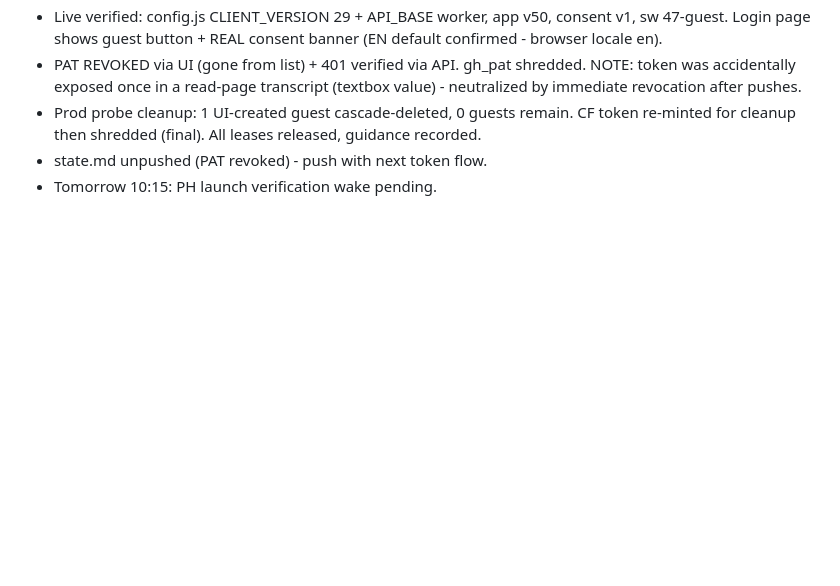
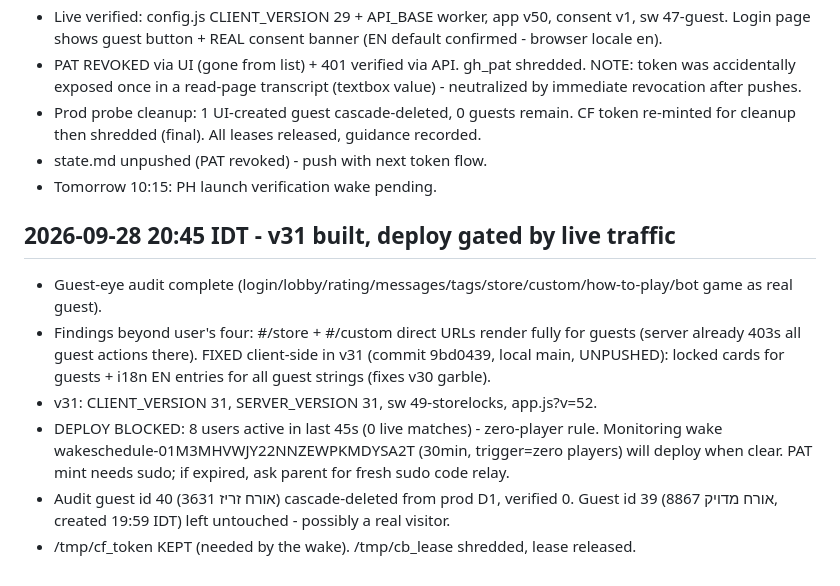
Before and after one commit to ubriga/brigagame, a Markdown page: state.md, the part around the change. Drawn GitHub-style; blank space fills up the shorter version.

Commit message:
state: v31 gated by live traffic, audit guest cleaned

```diff
--- a/state.md
+++ b/state.md
@@ -237,3 +237,11 @@ Deploy: worker 9fdd4d2e, main 08a97de, gh-pages 161fcd0. PAT deploy-end-required
 - Prod probe cleanup: 1 UI-created guest cascade-deleted, 0 guests remain. CF token re-minted for cleanup then shredded (final). All leases released, guidance recorded.
 - state.md unpushed (PAT revoked) - push with next token flow.
 - Tomorrow 10:15: PH launch verification wake pending.
+
+## 2026-09-28 20:45 IDT - v31 built, deploy gated by live traffic
+- Guest-eye audit complete (login/lobby/rating/messages/tags/store/custom/how-to-play/bot game as real guest).
+- Findings beyond user's four: #/store + #/custom direct URLs render fully for guests (server already 403s all guest actions there). FIXED client-side in v31 (commit 9bd0439, local main, UNPUSHED): locked cards for guests + i18n EN entries for all guest strings (fixes v30 garble).
+- v31: CLIENT_VERSION 31, SERVER_VERSION 31, sw 49-storelocks, app.js?v=52.
+- DEPLOY BLOCKED: 8 users active in last 45s (0 live matches) - zero-player rule. Monitoring wake wakeschedule-01M3MHVWJY22NNZEWPKMDYSA2T (30min, trigger=zero players) will deploy when clear. PAT mint needs sudo; if expired, ask parent for fresh sudo code relay.
+- Audit guest id 40 (אורח זריז 3631) cascade-deleted from prod D1, verified 0. Guest id 39 (אורח מדויק 8867, created 19:59 IDT) left untouched - possibly a real visitor.
+- /tmp/cf_token KEPT (needed by the wake). /tmp/cb_lease shredded, lease released.
```
